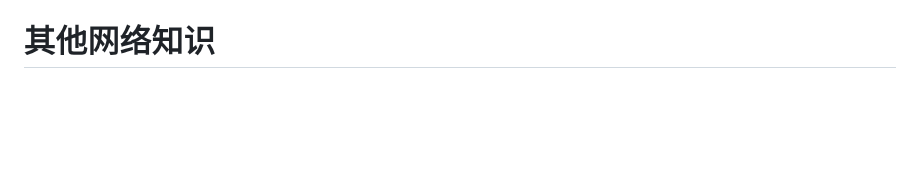
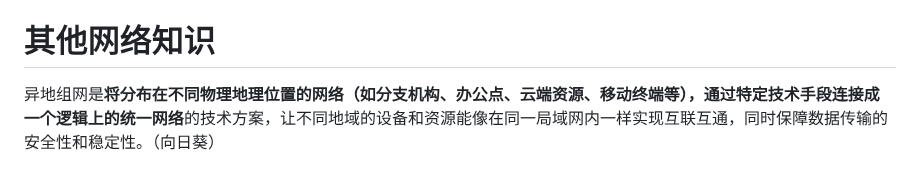
Before and after one commit to senjay2580/ArcNote, a Markdown page: 知识荟萃/计算机基础/计网.md, the part around the change. Rendered like a GitHub page; blank space fills up the shorter version.

Commit message:
vault backup: 2025-12-07 09:23:38

```diff
--- a/知识荟萃/计算机基础/计网.md
+++ b/知识荟萃/计算机基础/计网.md
@@ -791,3 +791,4 @@ S**OHO 子网的“代理人”，也就是和外界的窗口，通常由路由
 
 
 # 其他网络知识
+异地组网是**将分布在不同物理地理位置的网络（如分支机构、办公点、云端资源、移动终端等），通过特定技术手段连接成一个逻辑上的统一网络**的技术方案，让不同地域的设备和资源能像在同一局域网内一样实现互联互通，同时保障数据传输的安全性和稳定性。（向日葵）
```
